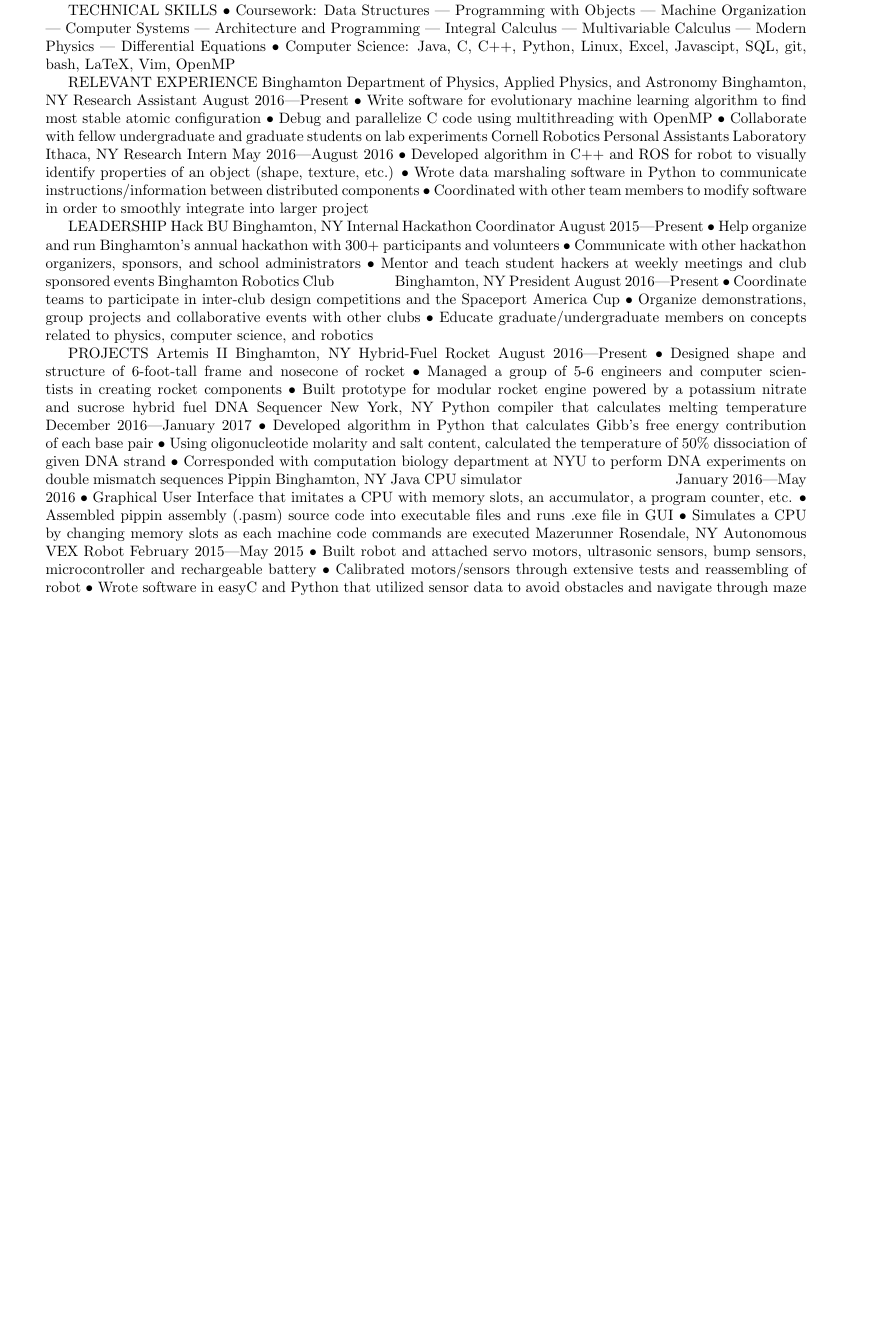
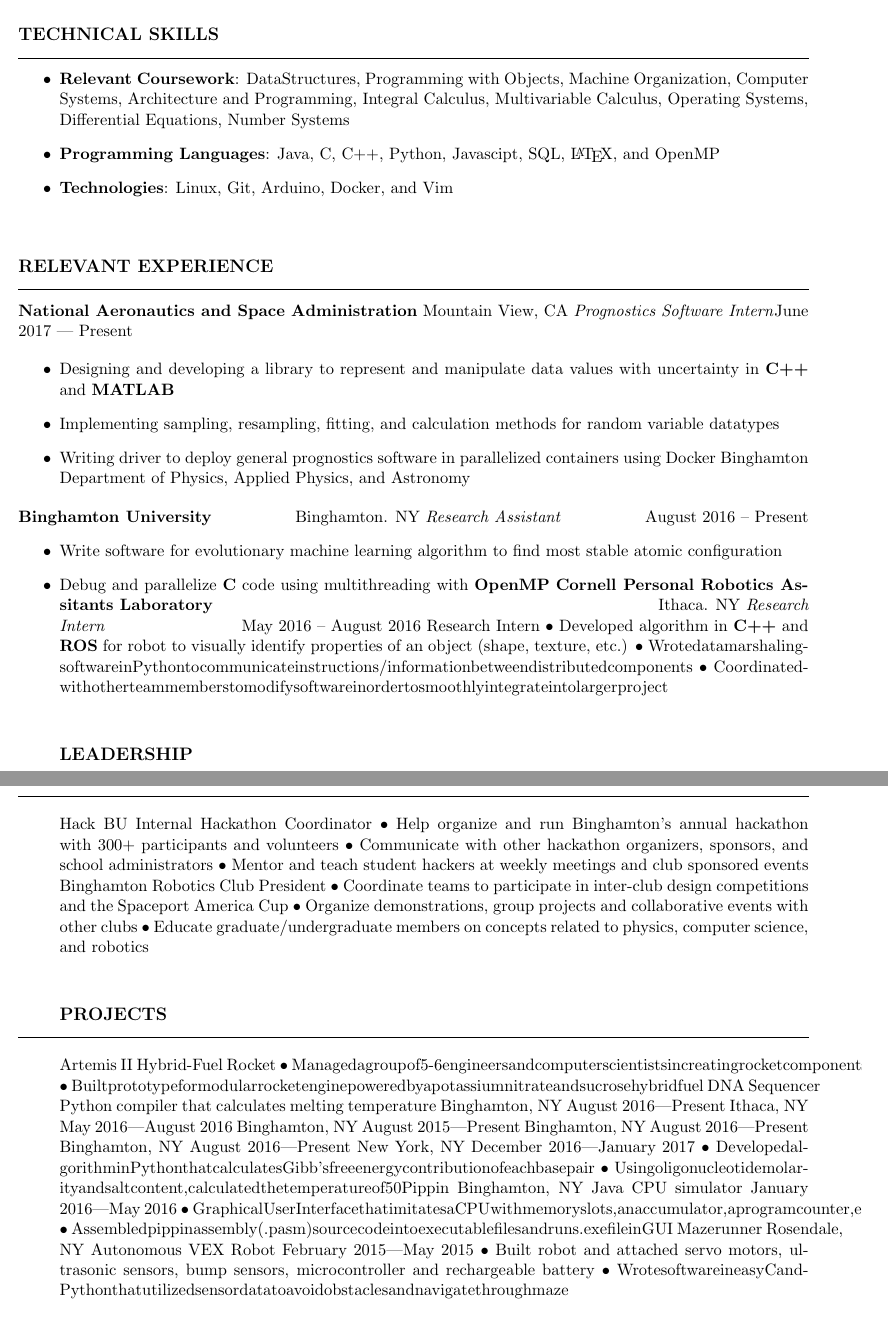
Before and after one commit to cullo7/resume, a LaTeX CV (Resume.tex, which reads style.sty): part of the page before the commit and two parts of pages 1 and 2 of 2 after it, the two joined at a grey line, cut so that both start at the same text, the shorter picture padded with empty space. Compiled offline with pdfLaTeX.

Commit message:
working on new resume in latex

```diff
--- a/Resume.tex
+++ b/Resume.tex
@@ -4 +22,16 @@
 
+\vspace{4mm}
+\subsection*{TECHNICAL SKILLS}
+\vspace{1mm}
+\spacedhrule{0.1em}{0.9em}
+\begin{itemize}
+  \item \textbf{Relevant Coursework}: DataStructures, Programming with Objects, Machine Organization, Computer Systems, Architecture and Programming, Integral Calculus, Multivariable Calculus, Operating Systems, Differential Equations, Number Systems
+  \item	\textbf{Programming Languages}: Java, C, C++, Python, Javascipt, SQL, \LaTeX, and OpenMP
+  \item \textbf{Technologies}: Linux, Git, Arduino, Docker, and Vim
+\end{itemize}
+\vspace{4mm}
+\subsection*{RELEVANT EXPERIENCE}
+\vspace{1mm}
+\spacedhrule{0.1em}{0.9em}
+\textbf{National Aeronautics and Space Administration\hfill} Mountain View, CA
+\textit{Prognostics Software Intern}\hfill June 2017 — Present
@@ -6,4 +38,31 @@
 
-\centerline{\huge \textbf{Aiden Cullo}}\newline
-\centerline{\small 446 Circle Avenue, Kingston, NY 12401 \textbar \, 845.943.8311 \textbar \,  \textit{culloaiden3@gmail.com} \textbar \,  \textit{http://www.aidencullo.me}}\newline
+\begin{itemize}
+	\item Designing and developing a library to represent and manipulate data values with uncertainty in \textbf{C++} and \textbf{MATLAB}
+	\item Implementing sampling, resampling, fitting, and calculation methods for random variable datatypes
+	\item Writing driver to deploy general prognostics software in parallelized containers using Docker Binghamton Department of Physics, Applied Physics, and Astronomy
+\end{itemize}
+\textbf{Binghamton University}\hfill Binghamton. NY
+\textit{Research Assistant}\hfill August 2016 – Present
+\begin{itemize}
+	\item Write software for evolutionary machine learning algorithm to find most stable atomic configuration
+	\item Debug and parallelize \textbf{C} code using multithreading with \textbf{OpenMP}
+\textbf{Cornell Personal Robotics Assitants Laboratory}\hfill Ithaca. NY
+\textit{Research Intern}\hfill May 2016 – August 2016
+Research Intern
+• Developed algorithm in \textbf{C++} and \textbf{ROS} for robot to visually identify properties of an object (shape, texture, etc.)
+• WrotedatamarshalingsoftwareinPythontocommunicateinstructions/informationbetweendistributedcomponents • Coordinatedwithotherteammemberstomodifysoftwareinordertosmoothlyintegrateintolargerproject
+\vspace{4mm}
 
+\subsection*{LEADERSHIP}
+\vspace{1mm}
+\spacedhrule{0.1em}{0.9em}
+Hack BU
+Internal Hackathon Coordinator
+• Help organize and run Binghamton’s annual hackathon with 300+ participants and volunteers
+• Communicate with other hackathon organizers, sponsors, and school administrators
+• Mentor and teach student hackers at weekly meetings and club sponsored events Binghamton Robotics Club
+President
+• Coordinate teams to participate in inter-club design competitions and the Spaceport America Cup
+• Organize demonstrations, group projects and collaborative events with other clubs
+• Educate graduate/undergraduate members on concepts related to physics, computer science, and robotics
+\vspace{4mm}
@@ -16,52 +69,29 @@
 
-TECHNICAL SKILLS
-•	Coursework: Data Structures | Programming with Objects | Machine Organization | Computer Systems | Architecture and Programming | Integral Calculus | Multivariable Calculus | Modern Physics | Differential Equations
-•	Computer Science: Java, C, C++, Python, Linux, Excel, Javascipt, SQL, git, bash, LaTeX, Vim, OpenMP
-
-RELEVANT EXPERIENCE
-Binghamton Department of Physics, Applied Physics, and Astronomy	       	                                       Binghamton, NY
-Research Assistant			   				                                                                   August 2016—Present
-•	Write software for evolutionary machine learning algorithm to find most stable atomic configuration
-•	Debug and parallelize C code using multithreading with OpenMP
-•	Collaborate with fellow undergraduate and graduate students on lab experiments
-Cornell Robotics Personal Assistants Laboratory				          		                                    Ithaca, NY
-Research Intern			     	              						                  May 2016—August 2016
-•	Developed algorithm in C++ and ROS for robot to visually identify properties of an object (shape, texture, etc.)
-•	Wrote data marshaling software in Python to communicate instructions/information between distributed components
-•	Coordinated with other team members to modify software in order to smoothly integrate into larger project
-
-LEADERSHIP
-Hack BU	        								            		            Binghamton, NY
-Internal Hackathon Coordinator							                                      August 2015—Present
-•	Help organize and run Binghamton’s annual hackathon with 300+ participants and volunteers
-•	Communicate with other hackathon organizers, sponsors, and school administrators
-•	Mentor and teach student hackers at weekly meetings and club sponsored events
-Binghamton Robotics Club						                 		             Binghamton, NY
-President									              	                                      August 2016—Present
-•	Coordinate teams to participate in inter-club design competitions and the Spaceport America Cup
-•	Organize demonstrations, group projects and collaborative events with other clubs
-•	Educate graduate/undergraduate members on concepts related to physics, computer science, and robotics
-
-PROJECTS
-Artemis II											            Binghamton, NY
-Hybrid-Fuel Rocket								                                      August 2016—Present
-•	Designed shape and structure of 6-foot-tall frame and nosecone of rocket
-•	Managed a group of 5-6 engineers and computer scientists in creating rocket components
-•	Built prototype for modular rocket engine powered by a potassium nitrate and sucrose hybrid fuel
-DNA Sequencer							                                                                      New York, NY
-Python compiler that calculates melting temperature		                                                                    December 2016—January 2017
-•	Developed algorithm in Python that calculates Gibb’s free energy contribution of each base pair
-•	Using oligonucleotide molarity and salt content, calculated the temperature of 50\% dissociation of given DNA strand
-•	Corresponded with computation biology department at NYU to perform DNA experiments on double mismatch sequences
-Pippin										                                       Binghamton, NY
-Java CPU simulator					                                           	      	                January 2016—May 2016
-•	Graphical User Interface that imitates a CPU with memory slots, an accumulator, a program counter, etc.
-•	Assembled pippin assembly (.pasm) source code into executable files and runs .exe file in GUI
-•	Simulates a CPU by changing memory slots as each machine code commands are executed
-Mazerunner									                      	                Rosendale, NY
-Autonomous VEX Robot         								               February 2015—May 2015
-•	Built robot and attached servo motors, ultrasonic sensors, bump sensors, microcontroller and rechargeable battery
-•	Calibrated motors/sensors through extensive tests and reassembling of robot
-•	Wrote software in easyC and Python that utilized sensor data to avoid obstacles and navigate through maze
+\subsection*{PROJECTS}
+\vspace{1mm}
+\spacedhrule{0.1em}{0.9em}
+Artemis II
+Hybrid-Fuel Rocket
+• Managedagroupof5-6engineersandcomputerscientistsincreatingrocketcomponents
+• Builtprototypeformodularrocketenginepoweredbyapotassiumnitrateandsucrosehybridfuel DNA Sequencer
+Python compiler that calculates melting temperature
+Binghamton, NY
+August 2016—Present
+Ithaca, NY
+May 2016—August 2016
+ Binghamton, NY
+August 2015—Present
+Binghamton, NY
+August 2016—Present
+Binghamton, NY
+August 2016—Present
+New York, NY
+December 2016—January 2017
+ • DevelopedalgorithminPythonthatcalculatesGibb’sfreeenergycontributionofeachbasepair
+• Usingoligonucleotidemolarityandsaltcontent,calculatedthetemperatureof50%dissociationofgivenDNAstrand
+Pippin Binghamton, NY Java CPU simulator January 2016—May 2016 • GraphicalUserInterfacethatimitatesaCPUwithmemoryslots,anaccumulator,aprogramcounter,etc.
+• Assembledpippinassembly(.pasm)sourcecodeintoexecutablefilesandruns.exefileinGUI
+Mazerunner Rosendale, NY Autonomous VEX Robot February 2015—May 2015 • Built robot and attached servo motors, ultrasonic sensors, bump sensors, microcontroller and rechargeable battery
+• WrotesoftwareineasyCandPythonthatutilizedsensordatatoavoidobstaclesandnavigatethroughmaze
 
 \end{document}
--- /dev/null
+++ b/style.sty
@@ -0,0 +1,10 @@
+% \vspace variaties
+\newcommand{\breakvspace}[1]{\pagebreak[2]\vspace{#1}\pagebreak[2]}
+\newcommand{\nobreakvspace}[1]{\nopagebreak[4]\vspace{#1}\nopagebreak[4]}
+
+% \spacedhrule a horizontal line with some vertical space before and after it
+\newcommand{\spacedhrule}[2]{\breakvspace{#1}\hrule\nobreakvspace{#2}}
+
+% pretty bullet (created from a much smaller centerdot), \sbull contains its spacing
+\newcommand*\bull{\raisebox{-0.365em}[-1em][-1em]{\textscale{4}{$\cdot$}}}
+\newcommand*\sbull{\ \ \bull \ \ }
```
Also changed, not shown: Resume.pdf (deleted), Resume.tex (29 more changed lines).
